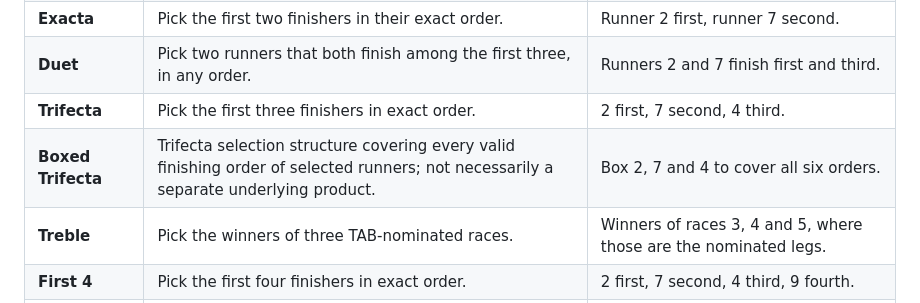
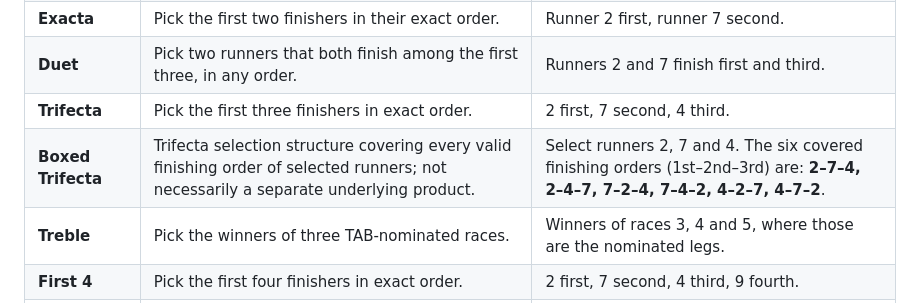
Before and after one commit to rorygleeson/TabAPIvbeta2, a Markdown page: docs/BET-TYPE-MODEL-TODO.md, the part around the change. Drawn GitHub-style.

Commit message:
docs: enumerate all six boxed trifecta finishing orders

```diff
--- a/docs/BET-TYPE-MODEL-TODO.md
+++ b/docs/BET-TYPE-MODEL-TODO.md
@@ -78,7 +78,7 @@ The examples below are **illustrative selections**, not wagers taken from the up
 | **Exacta** | Pick the first two finishers in their exact order. | Runner 2 first, runner 7 second. |
 | **Duet** | Pick two runners that both finish among the first three, in any order. | Runners 2 and 7 finish first and third. |
 | **Trifecta** | Pick the first three finishers in exact order. | 2 first, 7 second, 4 third. |
-| **Boxed Trifecta** | Trifecta selection structure covering every valid finishing order of selected runners; not necessarily a separate underlying product. | Box 2, 7 and 4 to cover all six orders. |
+| **Boxed Trifecta** | Trifecta selection structure covering every valid finishing order of selected runners; not necessarily a separate underlying product. | Select runners 2, 7 and 4. The six covered finishing orders (1st–2nd–3rd) are: **2–7–4, 2–4–7, 7–2–4, 7–4–2, 4–2–7, 4–7–2**. |
 | **Treble** | Pick the winners of three TAB-nominated races. | Winners of races 3, 4 and 5, where those are the nominated legs. |
 | **First 4** | Pick the first four finishers in exact order. | 2 first, 7 second, 4 third, 9 fourth. |
 | **Parlay Formula** | Link bets across races, reinvesting dividends into later bets, with a chosen formula number determining the race combinations needed. | Formula 3 across four selected races creates combinations of three races. |
```
